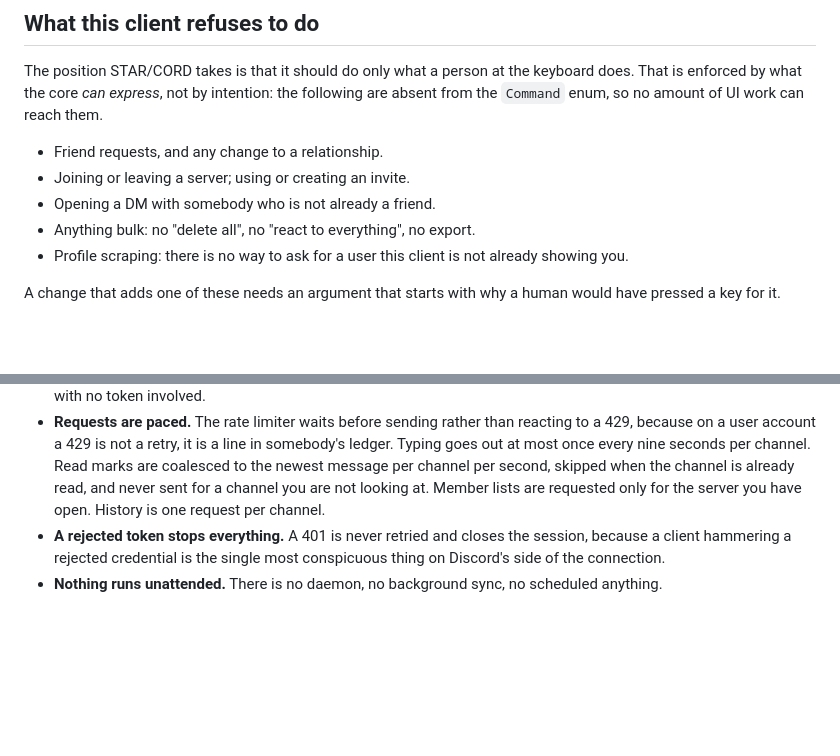
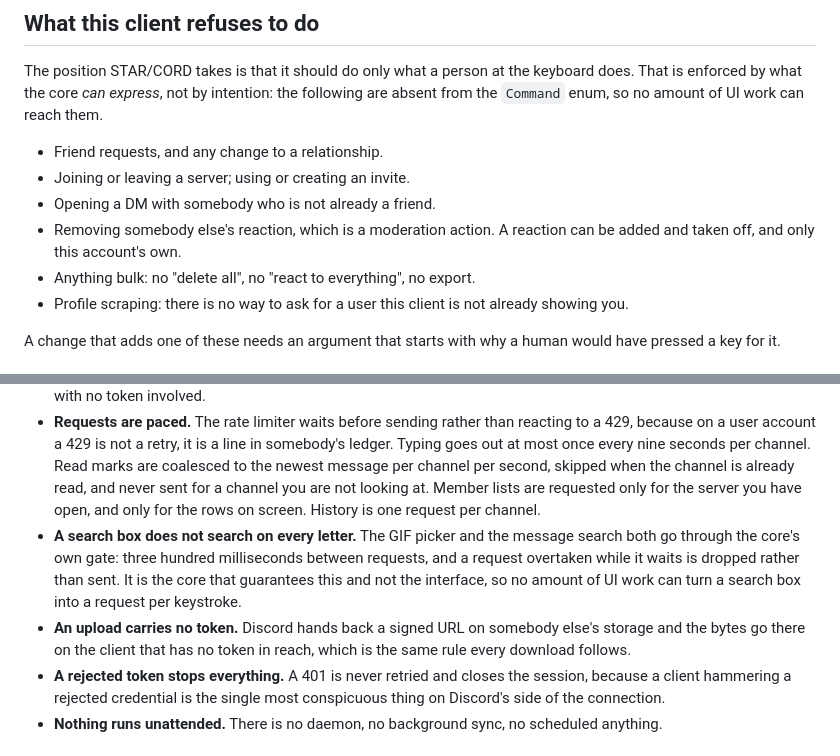
Before and after one commit to bstar/starcord, a Markdown page: docs/account-safety.md, 2 parts joined by grey strips. GitHub-like rendering; blank space fills up the shorter version.

```diff
--- a/docs/account-safety.md
+++ b/docs/account-safety.md
@@ -37,6 +37,8 @@ UI work can reach them.
 - Friend requests, and any change to a relationship.
 - Joining or leaving a server; using or creating an invite.
 - Opening a DM with somebody who is not already a friend.
+- Removing somebody else's reaction, which is a moderation action. A reaction
+  can be added and taken off, and only this account's own.
 - Anything bulk: no "delete all", no "react to everything", no export.
 - Profile scraping: there is no way to ask for a user this client is not
   already showing you.
@@ -59,7 +61,17 @@ would have pressed a key for it.
   per channel. Read marks are coalesced to the newest message per channel per
   second, skipped when the channel is already read, and never sent for a
   channel you are not looking at. Member lists are requested only for the
-  server you have open. History is one request per channel.
+  server you have open, and only for the rows on screen. History is one request
+  per channel.
+- **A search box does not search on every letter.** The GIF picker and the
+  message search both go through the core's own gate: three hundred
+  milliseconds between requests, and a request overtaken while it waits is
+  dropped rather than sent. It is the core that guarantees this and not the
+  interface, so no amount of UI work can turn a search box into a request per
+  keystroke.
+- **An upload carries no token.** Discord hands back a signed URL on somebody
+  else's storage and the bytes go there on the client that has no token in
+  reach, which is the same rule every download follows.
 - **A rejected token stops everything.** A 401 is never retried and closes the
   session, because a client hammering a rejected credential is the single most
   conspicuous thing on Discord's side of the connection.
```
Also changed, not shown: CHANGELOG.md (+48 -0 lines).
